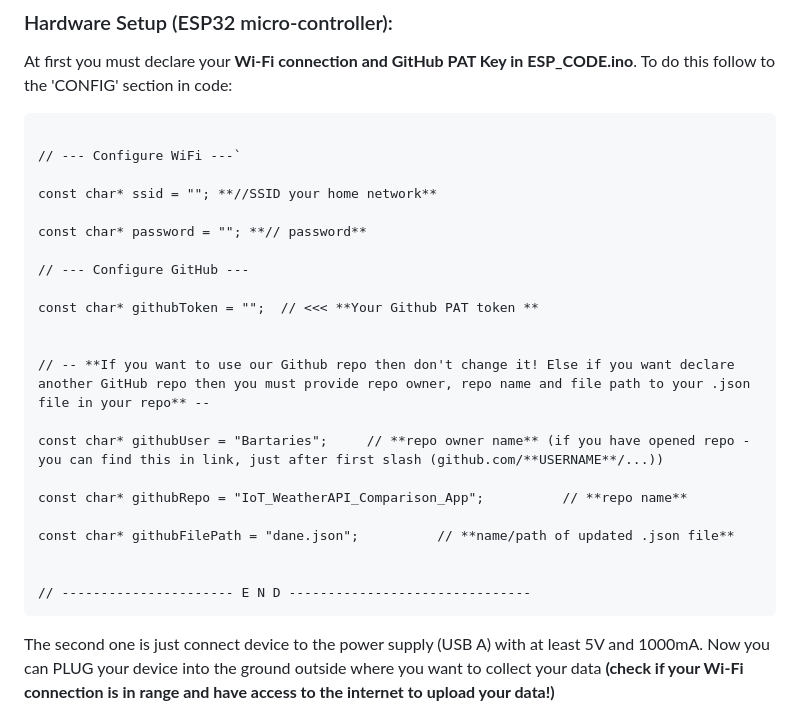
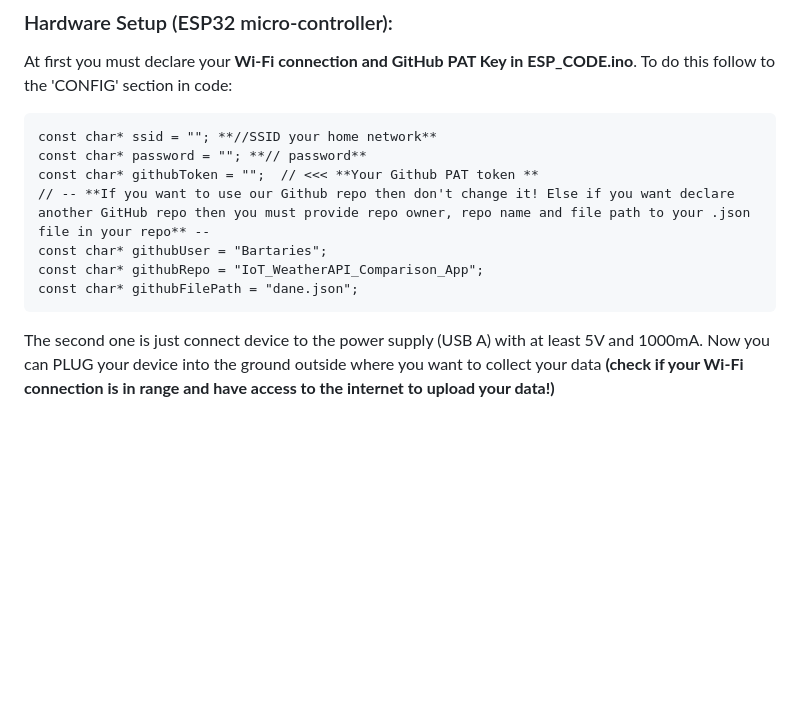
Before and after one commit to Bartaries/IoT_WeatherAPI_Comparison_App, a Markdown page: README.md, the part around the change. Drawn GitHub-style; blank space fills up the shorter version.

Commit message:
Refactor Wi-Fi and GitHub configuration in README
Removed unnecessary comments and streamlined Wi-Fi and GitHub configuration instructions.

````diff
--- a/README.md
+++ b/README.md
@@ -30,29 +30,14 @@ These instructions will guide you through setting up and running the project loc
 
 At first you must declare your **Wi-Fi connection and GitHub PAT Key in ESP_CODE.ino**. To do this follow to the 'CONFIG' section in code:
 
-```// ------------------------ C O N F I G ------------------------------
-
-// --- Configure WiFi ---`
-
+```
 const char* ssid = ""; **//SSID your home network**
-
 const char* password = ""; **// password**
-
-// --- Configure GitHub ---
-
 const char* githubToken = "";  // <<< **Your Github PAT token **
-
-
 // -- **If you want to use our Github repo then don't change it! Else if you want declare another GitHub repo then you must provide repo owner, repo name and file path to your .json file in your repo** --
-
-const char* githubUser = "Bartaries";     // **repo owner name** (if you have opened repo - you can find this in link, just after first slash (github.com/**USERNAME**/...))
-
-const char* githubRepo = "IoT_WeatherAPI_Comparison_App";          // **repo name**
-
-const char* githubFilePath = "dane.json";          // **name/path of updated .json file**
-
-
-// ---------------------- E N D -------------------------------
+const char* githubUser = "Bartaries";
+const char* githubRepo = "IoT_WeatherAPI_Comparison_App";
+const char* githubFilePath = "dane.json";
 ```
 
 The second one is just connect device to the power supply (USB A) with at least 5V and 1000mA.
````
